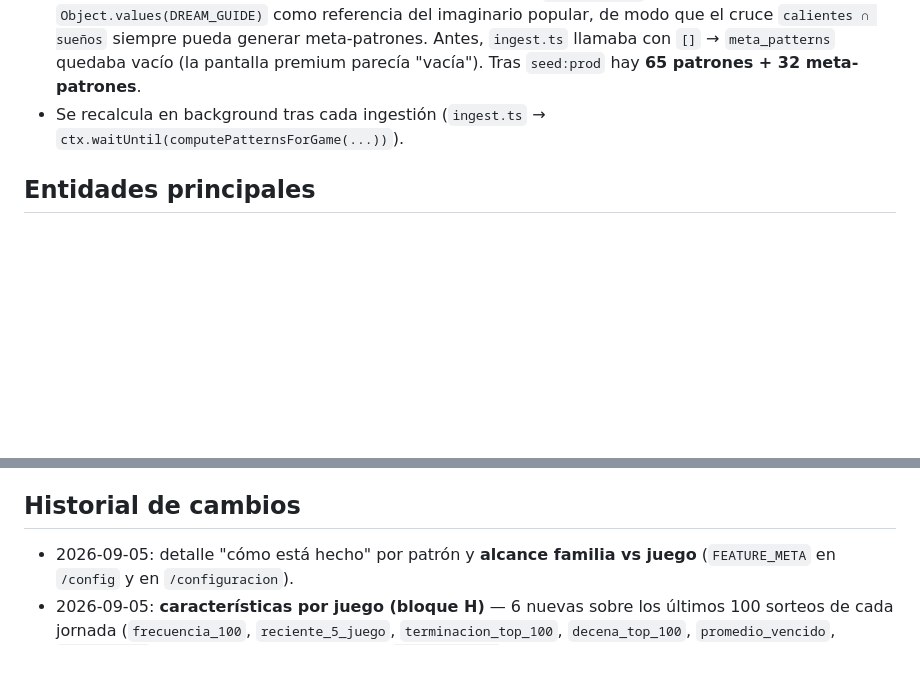
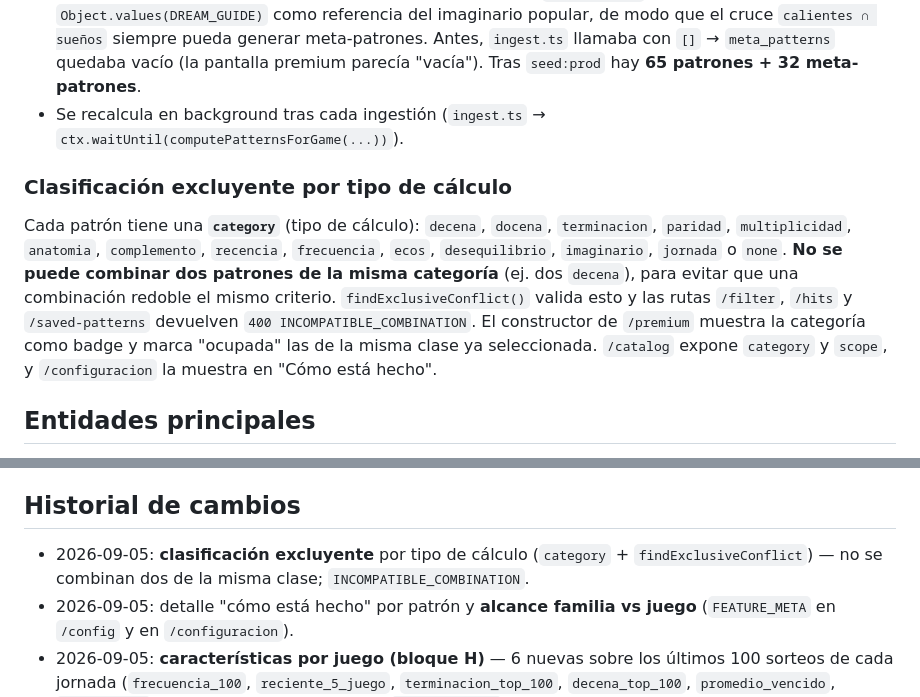
Before and after one commit to ogescoto/loto-honduras-analytics, a Markdown page: docs/04_Modulos/Patrones.md, 2 parts joined by grey strips. Rendered like a GitHub page; blank space fills up the shorter version.

Commit message:
docs(obsidian): clasificación excluyente por tipo de cálculo (INCOMPATIBLE_COMBINATION)

```diff
--- a/docs/04_Modulos/Patrones.md
+++ b/docs/04_Modulos/Patrones.md
@@ -56,6 +56,10 @@ Lógica de cálculo en `apps/backend-hono/src/patterns/`:
 - **Numerología por defecto (2026-09-05):** si se invoca sin `dreamNumbers`, usa `Object.values(DREAM_GUIDE)` como referencia del imaginario popular, de modo que el cruce `calientes ∩ sueños` siempre pueda generar meta-patrones. Antes, `ingest.ts` llamaba con `[]` → `meta_patterns` quedaba vacío (la pantalla premium parecía "vacía"). Tras `seed:prod` hay **65 patrones + 32 meta-patrones**.
 - Se recalcula en background tras cada ingestión (`ingest.ts` → `ctx.waitUntil(computePatternsForGame(...))`).
 
+### Clasificación excluyente por tipo de cálculo
+Cada patrón tiene una **`category`** (tipo de cálculo): `decena`, `docena`, `terminacion`, `paridad`, `multiplicidad`, `anatomia`, `complemento`, `recencia`, `frecuencia`, `ecos`, `desequilibrio`, `imaginario`, `jornada` o `none`.
+**No se puede combinar dos patrones de la misma categoría** (ej. dos `decena`), para evitar que una combinación redoble el mismo criterio. `findExclusiveConflict()` valida esto y las rutas `/filter`, `/hits` y `/saved-patterns` devuelven `400 INCOMPATIBLE_COMBINATION`. El constructor de `/premium` muestra la categoría como badge y marca "ocupada" las de la misma clase ya seleccionada. `/catalog` expone `category` y `scope`, y `/configuracion` la muestra en "Cómo está hecho".
+
 ## Entidades principales
 - [[01_Dominio/Entidades#GamePattern|GamePattern]] — tipos `frio_caliente`, `numerologia_suenos`, `par_impar`, `rachas_inversas`.
 - [[01_Dominio/Entidades#MetaPattern|MetaPattern]] — cruza varios GamePattern (`parentPatternIds`).
@@ -78,6 +82,7 @@ Lógica de cálculo en `apps/backend-hono/src/patterns/`:
 - Falta el **disparador programado** independiente que ejecute `computePatternsForGame` periódicamente (hoy se recalcula en background tras cada ingestión).
 
 ## Historial de cambios
+- 2026-09-05: **clasificación excluyente** por tipo de cálculo (`category` + `findExclusiveConflict`) — no se combinan dos de la misma clase; `INCOMPATIBLE_COMBINATION`.
 - 2026-09-05: detalle "cómo está hecho" por patrón y **alcance familia vs juego** (`FEATURE_META` en `/config` y en `/configuracion`).
 - 2026-09-05: **características por juego (bloque H)** — 6 nuevas sobre los últimos 100 sorteos de cada jornada (`frecuencia_100`, `reciente_5_juego`, `terminacion_top_100`, `decena_top_100`, `promedio_vencido`, `gusto_sueno`). Catálogo 25→31. Fix upsert `number_states`.
 - 2026-09-05: **Tab "Top combinaciones"** en el Estudio Premium (`topFeatureCombos` + `POST /top-combos`) — combinaciones de 3 más frecuentes en últimos 30 sorteos.
```
Also changed, not shown: docs/02_Arquitectura/API.md (+1 -0 lines).
